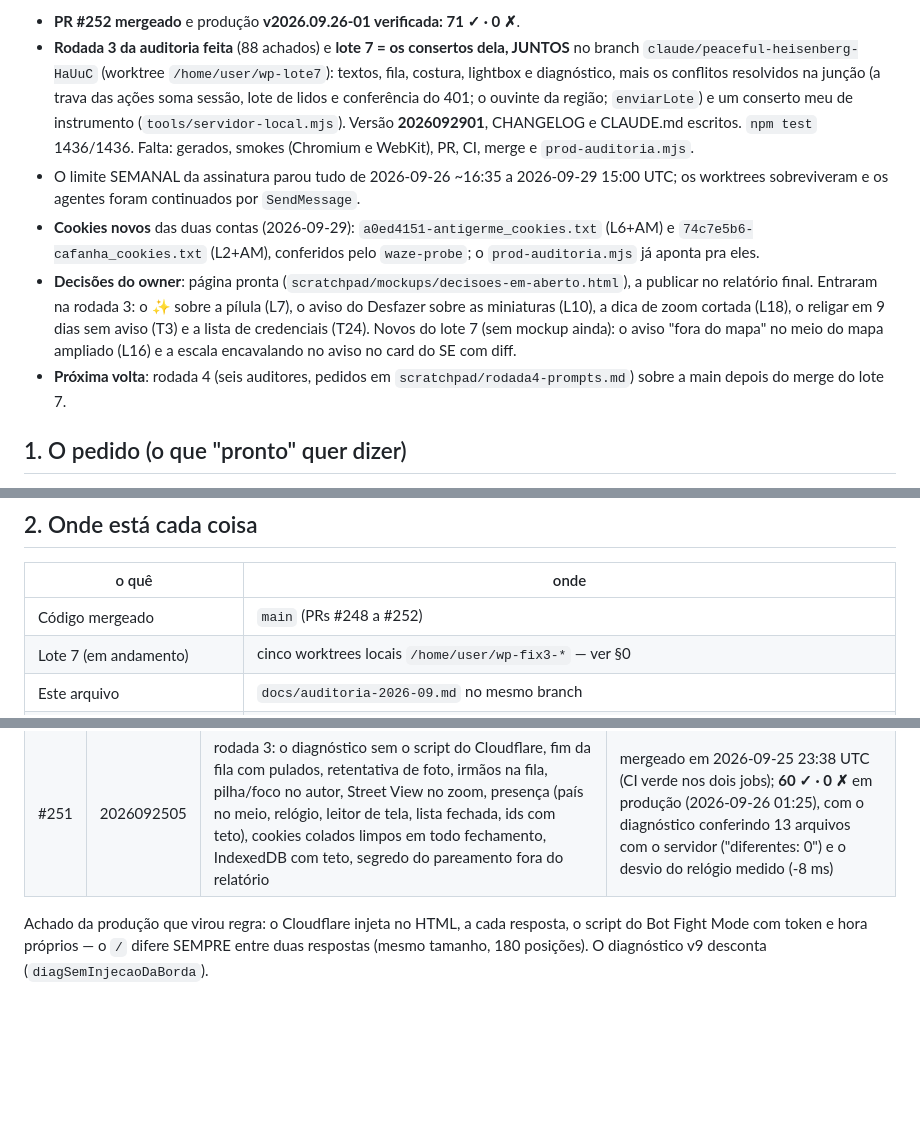
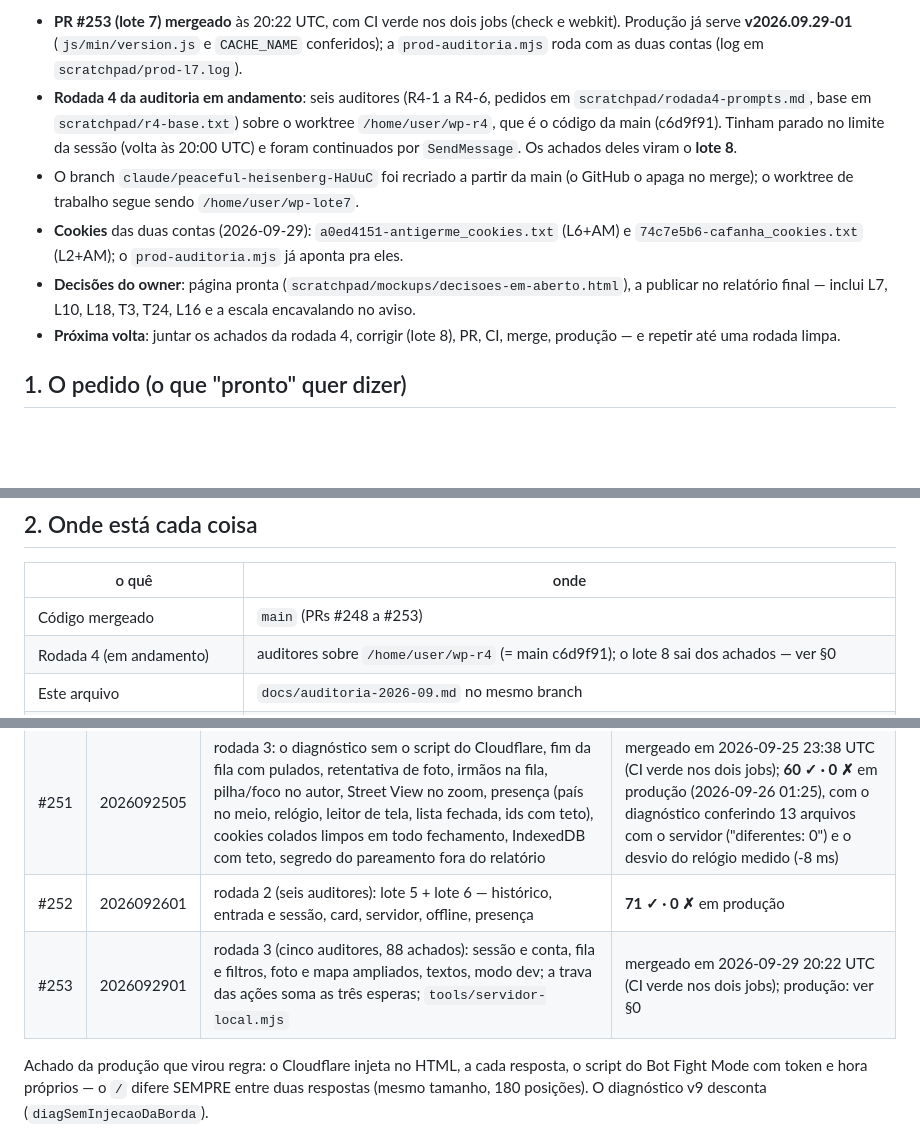
Before and after one commit to antigerme/wazeplaces, a Markdown page: docs/auditoria-2026-09.md, 3 parts joined by grey strips. Rendered like a GitHub page; blank space fills up the shorter version.

Commit message:
Auditoria: estado depois do merge do #253 (produção e rodada 4 em andamento)
O arquivo de estado é o que uma sessão nova lê pra retomar a auditoria
se esta parar: o lote 7 já está na main, a rodada 4 roda sobre ela.

Co-Authored-By: Claude Opus 5.5 <noreply@anthropic.com>
Claude-Session: https://claude.ai/code/session_01HdyEtjvBJHWqMgFTt4gHJq

```diff
--- a/docs/auditoria-2026-09.md
+++ b/docs/auditoria-2026-09.md
@@ -20,22 +20,19 @@ retomou sozinha, com os agentes continuados por `SendMessage`.
 
-- **PR #252 mergeado** e produção **v2026.09.26-01 verificada: 71 ✓ · 0 ✗**.
-- **Rodada 3 da auditoria feita** (88 achados) e **lote 7 = os consertos dela, JUNTOS** no branch
-  `claude/peaceful-heisenberg-HaUuC` (worktree `/home/user/wp-lote7`): textos, fila, costura, lightbox e
-  diagnóstico, mais os conflitos resolvidos na junção (a trava das ações soma sessão, lote de lidos e
-  conferência do 401; o ouvinte da região; `enviarLote`) e um conserto meu de instrumento
-  (`tools/servidor-local.mjs`). Versão **2026092901**, CHANGELOG e CLAUDE.md escritos. `npm test` 1436/1436.
-  Falta: gerados, smokes (Chromium e WebKit), PR, CI, merge e `prod-auditoria.mjs`.
-- O limite SEMANAL da assinatura parou tudo de 2026-09-26 ~16:35 a 2026-09-29 15:00 UTC; os worktrees
-  sobreviveram e os agentes foram continuados por `SendMessage`.
-- **Cookies novos** das duas contas (2026-09-29): `a0ed4151-antigerme_cookies.txt` (L6+AM) e
-  `74c7e5b6-cafanha_cookies.txt` (L2+AM), conferidos pelo `waze-probe`; o `prod-auditoria.mjs` já aponta pra eles.
+- **PR #253 (lote 7) mergeado** às 20:22 UTC, com CI verde nos dois jobs (check e webkit). Produção já
+  serve **v2026.09.29-01** (`js/min/version.js` e `CACHE_NAME` conferidos); a `prod-auditoria.mjs` roda
+  com as duas contas (log em `scratchpad/prod-l7.log`).
+- **Rodada 4 da auditoria em andamento**: seis auditores (R4-1 a R4-6, pedidos em
+  `scratchpad/rodada4-prompts.md`, base em `scratchpad/r4-base.txt`) sobre o worktree `/home/user/wp-r4`,
+  que é o código da main (c6d9f91). Tinham parado no limite da sessão (volta às 20:00 UTC) e foram
+  continuados por `SendMessage`. Os achados deles viram o **lote 8**.
+- O branch `claude/peaceful-heisenberg-HaUuC` foi recriado a partir da main (o GitHub o apaga no merge);
+  o worktree de trabalho segue sendo `/home/user/wp-lote7`.
+- **Cookies** das duas contas (2026-09-29): `a0ed4151-antigerme_cookies.txt` (L6+AM) e
+  `74c7e5b6-cafanha_cookies.txt` (L2+AM); o `prod-auditoria.mjs` já aponta pra eles.
 - **Decisões do owner**: página pronta (`scratchpad/mockups/decisoes-em-aberto.html`), a publicar no
-  relatório final. Entraram na rodada 3: o ✨ sobre a pílula (L7), o aviso do Desfazer sobre as
-  miniaturas (L10), a dica de zoom cortada (L18), o religar em 9 dias sem aviso (T3) e a lista de
-  credenciais (T24). Novos do lote 7 (sem mockup ainda): o aviso "fora do mapa" no meio do mapa ampliado
-  (L16) e a escala encavalando no aviso no card do SE com diff.
-- **Próxima volta**: rodada 4 (seis auditores, pedidos em `scratchpad/rodada4-prompts.md`) sobre a main
-  depois do merge do lote 7.
+  relatório final — inclui L7, L10, L18, T3, T24, L16 e a escala encavalando no aviso.
+- **Próxima volta**: juntar os achados da rodada 4, corrigir (lote 8), PR, CI, merge, produção — e
+  repetir até uma rodada limpa.
 
 ## 1. O pedido (o que "pronto" quer dizer)
 
@@ -56,8 +53,8 @@ retomou sozinha, com os agentes continuados por `SendMessage`.
 
 | o quê | onde |
 |---|---|
-| Código mergeado | `main` (PRs #248 a #252) |
-| Lote 7 (em andamento) | cinco worktrees locais `/home/user/wp-fix3-*` — ver §0 |
+| Código mergeado | `main` (PRs #248 a #253) |
+| Rodada 4 (em andamento) | auditores sobre `/home/user/wp-r4` (= main c6d9f91); o lote 8 sai dos achados — ver §0 |
 | Este arquivo | `docs/auditoria-2026-09.md` no mesmo branch |
 | Scripts de auditoria (produção, sabotagem, medições) | artefato privado https://claude.ai/artifact/5YRYw1MCA8zXAjbQEBd9Qf — ver §7 |
 | Cookies das duas contas de teste | mandados pelo owner NESTA sessão (`/root/.claude/uploads/<sessão>/`). Contêiner novo pode não tê-los: **peça de novo** (CLAUDE.md, seção 🔑) |
@@ -70,6 +67,8 @@ retomou sozinha, com os agentes continuados por `SendMessage`.
 | #249 | 2026092503 | rodada 1: região NA (`/Descartes/`), país do perfil, portão sem porta lateral, estado do cliente (época da sessão, treino, 401 → fila de saída, região no gesto), lightbox, offline, presença, textos | 56 ✓ · 2 ✗ (1 do instrumento, 1 REGRESSÃO real: a volta da rede com a fila vazia → rodada 2) |
 | #250 | 2026092504 | rodada 2: a regressão, KV com 1 leitura por ação, `nosniff`, `?diag-rede`, FAB, zoom da foto, botão direito, Tab nos lightboxes, horário de verão, textos | **58 ✓ · 0 ✗** — e um achado novo no diagnóstico (abaixo) |
 | #251 | 2026092505 | rodada 3: o diagnóstico sem o script do Cloudflare, fim da fila com pulados, retentativa de foto, irmãos na fila, pilha/foco no autor, Street View no zoom, presença (país no meio, relógio, leitor de tela, lista fechada, ids com teto), cookies colados limpos em todo fechamento, IndexedDB com teto, segredo do pareamento fora do relatório | mergeado em 2026-09-25 23:38 UTC (CI verde nos dois jobs); **60 ✓ · 0 ✗** em produção (2026-09-26 01:25), com o diagnóstico conferindo 13 arquivos com o servidor ("diferentes: 0") e o desvio do relógio medido (-8 ms) |
+| #252 | 2026092601 | rodada 2 (seis auditores): lote 5 + lote 6 — histórico, entrada e sessão, card, servidor, offline, presença | **71 ✓ · 0 ✗** em produção |
+| #253 | 2026092901 | rodada 3 (cinco auditores, 88 achados): sessão e conta, fila e filtros, foto e mapa ampliados, textos, modo dev; a trava das ações soma as três esperas; `tools/servidor-local.mjs` | mergeado em 2026-09-29 20:22 UTC (CI verde nos dois jobs); produção: ver §0 |
 
 Achado da produção que virou regra: o Cloudflare injeta no HTML, a cada
 resposta, o script do Bot Fight Mode com token e hora próprios — o `/` difere
```
Also changed, not shown: other parts of docs/auditoria-2026-09.md (+1 -1 lines).
